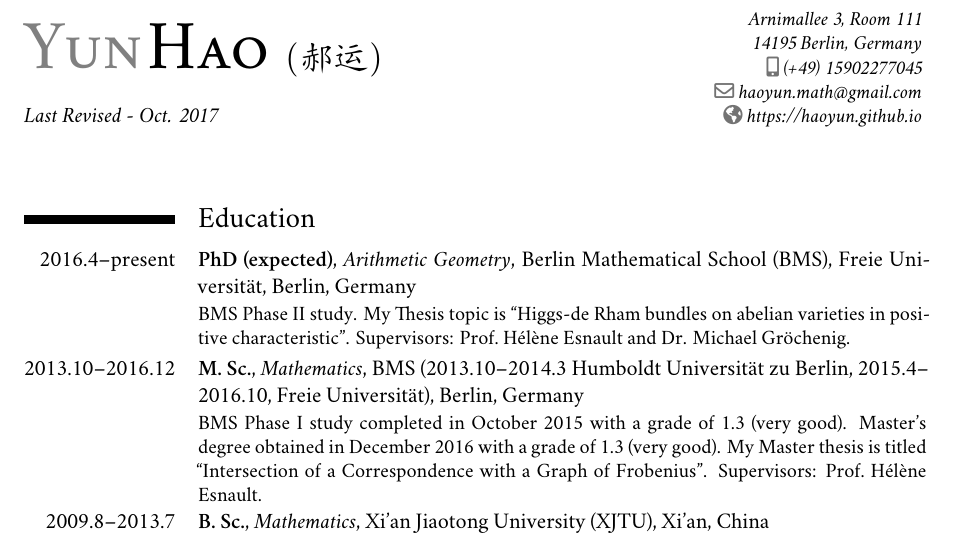
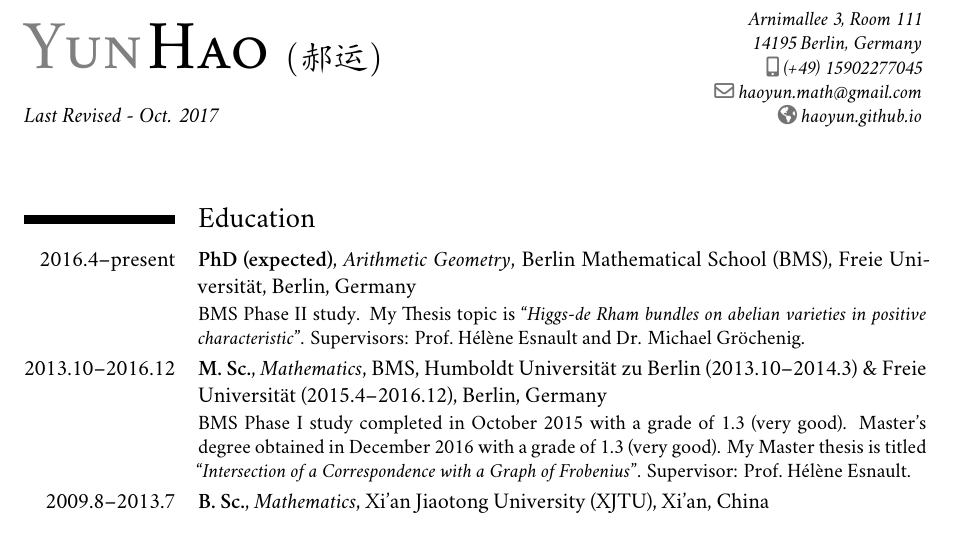
Before and after one commit to haoyun/haoyun.github.io, a LaTeX CV (src_site/files/src/CV-20171116.tex): part of the page, cut so that both start at the same text. Compiled offline with XeLaTeX; a missing font is replaced by an installed copy or a similar font.

Commit message:
source update

```diff
--- a/src_site/files/src/CV-20171116.tex
+++ b/src_site/files/src/CV-20171116.tex
@@ -27,7 +27,7 @@
 % \phone{}
 % \fax{}
 \email{haoyun.math@gmail.com}
-\homepage{https://haoyun.github.io}
+\homepage{haoyun.github.io}
 % \extrainfo{D.O.B. - 10/27/1990}
 % \photo[64pt][0.4pt]{411281199010274011}
 % \quote{}
@@ -69,7 +69,8 @@ pdfcreator={}
 {}%
 {
     BMS Phase~II study. My Thesis topic is
-    ``Higgs-de Rham bundles on abelian varieties in positive characteristic''.
+    ``\emph{Higgs-de Rham bundles on abelian varieties
+    in positive characteristic}''.
     Supervisors: Prof.\ Hélène Esnault and Dr. Michael Gröchenig.
 }
 
@@ -77,15 +78,16 @@ pdfcreator={}
 {M.\ Sc.}%
 {Mathematics}%
 {%
-    BMS (2013.10--2014.3 Humboldt Universität zu Berlin,
-    2015.4--2016.10, Freie Universität), Berlin, Germany}%
+    BMS, Humboldt Universität zu Berlin (2013.10--2014.3) \&
+    Freie Universität (2015.4--2016.12), Berlin, Germany
+}%
 {}%
 {%
     BMS Phase~I study completed in October 2015 with a grade of 1.3 (very good).
     Master's degree obtained in December 2016 with a grade of 1.3 (very good).
     My Master thesis is titled
-    ``Intersection of a Correspondence with a Graph of Frobenius''.
-    Supervisors: Prof.\ Hélène Esnault.
+    ``\emph{Intersection of a Correspondence with a Graph of Frobenius}''.
+    Supervisor: Prof.\ Hélène Esnault.
 }
 
 \cventry{2009.8--2013.7}%
```
Also changed, not shown: src_site/files/CV-20171116.pdf.
